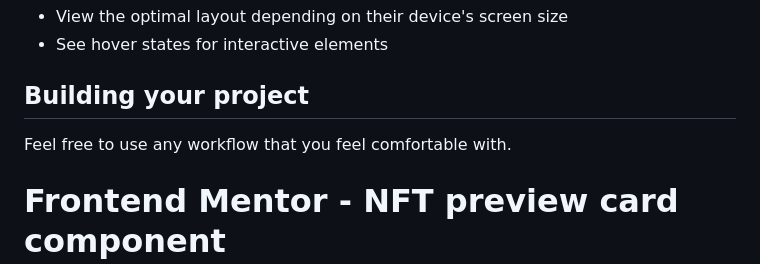
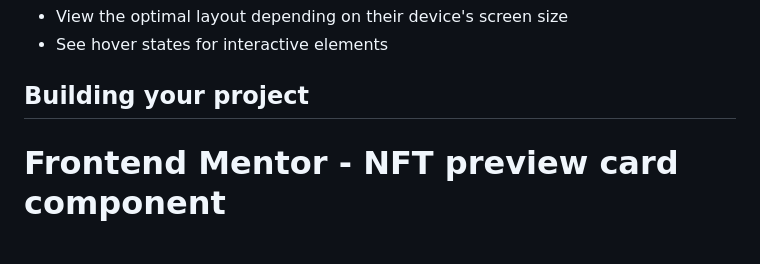
Before and after one commit to yonas-fsaha/NFT-preview-card-component, a Markdown page: README.md, the part around the change. Rendered like a GitHub page; blank space fills up the shorter version.

```diff
--- a/README.md
+++ b/README.md
@@ -17,7 +17,7 @@ Your users should be able to:
 
 ## Building your project
 
-Feel free to use any workflow that you feel comfortable with.
+
 
 
 
```
